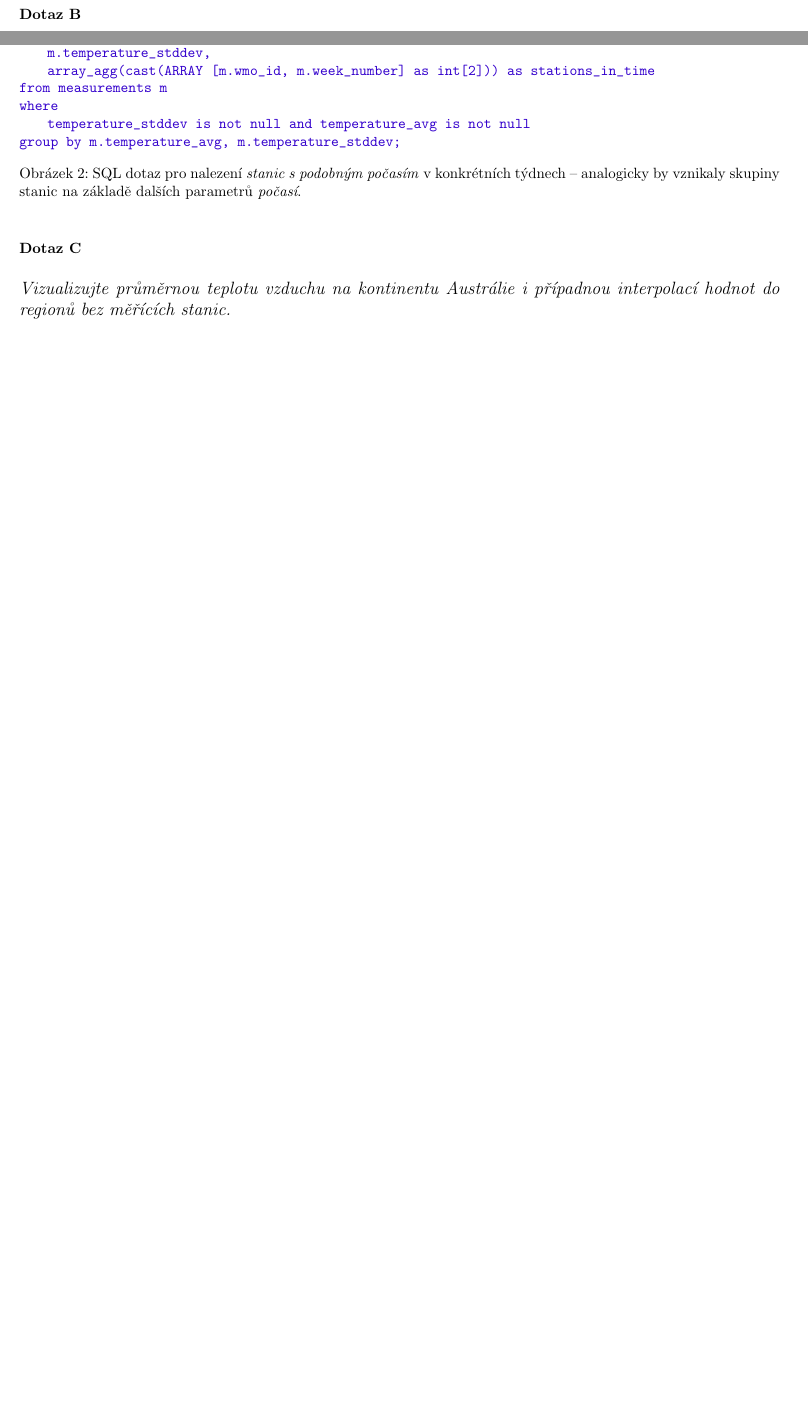
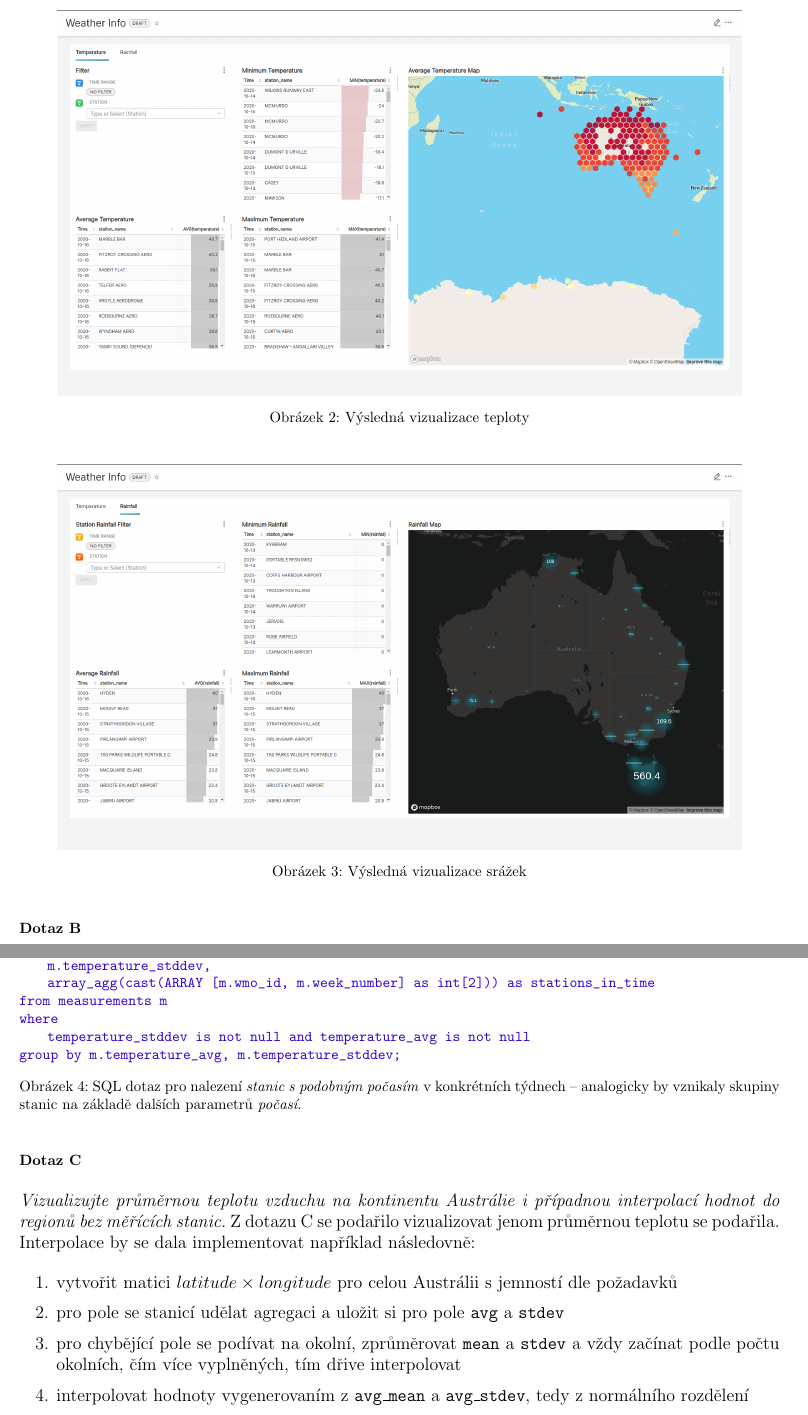
Before and after one commit to thejoeejoee/UPA-MIT-VUT-2020-2021, a LaTeX document (doc/doc.tex): two parts of pages 4 and 5 of 6 before the commit and two parts of pages 5 and 6 of 8 after it, joined at a grey line, cut at the place of the change, the shorter picture padded with empty space. Compiled offline with pdfLaTeX.

Commit message:
Add pictures and little bit of documentation

```diff
--- a/doc/doc.tex
+++ b/doc/doc.tex
@@ -266,6 +266,18 @@ urlcolor={codeprimary}
     Pro zachování jednoduchosti byla v tomto případě vzata v potaz pouze koncová hodnota předcházející vynulování
     kumulované hodnoty pro následující den -- tedy poslední hodnota před ranními 09:00.
 
+    \begin{figure}[H]
+        \centering
+        \includegraphics[width=.9\textwidth]{Temperature.png}
+        \caption{Výsledná vizualizace teploty}
+    \end{figure}
+
+    \begin{figure}[H]
+        \centering
+        \includegraphics[width=.9\textwidth]{Rainfall.png}
+        \caption{Výsledná vizualizace srážek}
+    \end{figure}
+
     \subsubsection{Dotaz B}
     \emph{Najděte skupiny meteorologických stanic s~podobným počasím.}
 
@@ -321,6 +333,16 @@ group by m.temperature_avg, m.temperature_stddev;
 
     \emph{Vizualizujte průměrnou teplotu vzduchu na kontinentu Austrálie i případnou interpolací hodnot do regionů
     bez měřících stanic.}
+    Z dotazu C se podařilo vizualizovat jenom průměrnou teplotu se podařila. Interpolace by se dala implementovat například následovně:
+
+    \begin{enumerate}
+        \item vytvořit matici $latitude \times longitude$ pro celou Austrálii s jemností dle požadavků
+        \item pro pole se stanicí udělat agregaci a uložit si pro pole \texttt{avg} a \texttt{stdev}
+        \item pro chybějící pole se podívat na okolní, zprůměrovat \texttt{mean} a \texttt{stdev} a vždy začínat podle počtu okolních, čím více vyplněných, tím dřive interpolovat
+        \item interpolovat hodnoty vygenerovaním z \texttt{avg\_mean} a \texttt{avg\_stdev}, tedy z normálního rozdělení
+        \item rekurzivně opakovat dokud nejsou všechna pole naplněna hodnotami
+        \item výstupem jsou \texttt{mean} z každého pole
+    \end{enumerate}
 
     \subsection{superset}
 
```
Also changed, not shown: doc/Rainfall.png (added), doc/Temperature.png (added).
